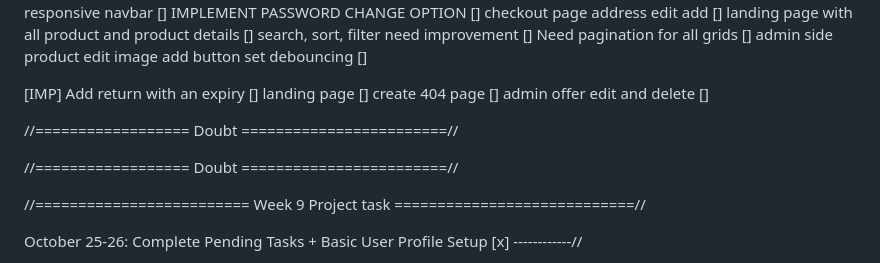
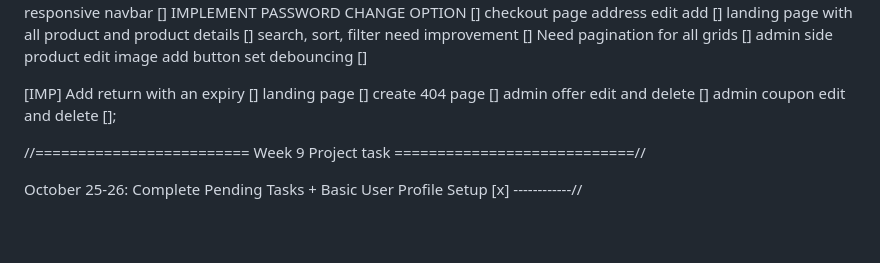
Before and after one commit to Abu-xz/UrbanGents, a Markdown page: to-do-list.md, the part around one of its changes. GitHub-like rendering; blank space fills up the shorter version.

Commit message:
to-do update

```diff
--- a/to-do-list.md
+++ b/to-do-list.md
@@ -114,14 +114,7 @@ Add return with an expiry []
 landing page []
 create 404 page []
 admin offer edit and delete []
-
-
-
-
-//================== Doubt ========================//
-
-//================== Doubt ========================//
-
+admin coupon edit and delete [];
 
 
 //========================= Week 9 Project task ============================//
```
Also changed, not shown: other parts of to-do-list.md (+1 -1 lines).
